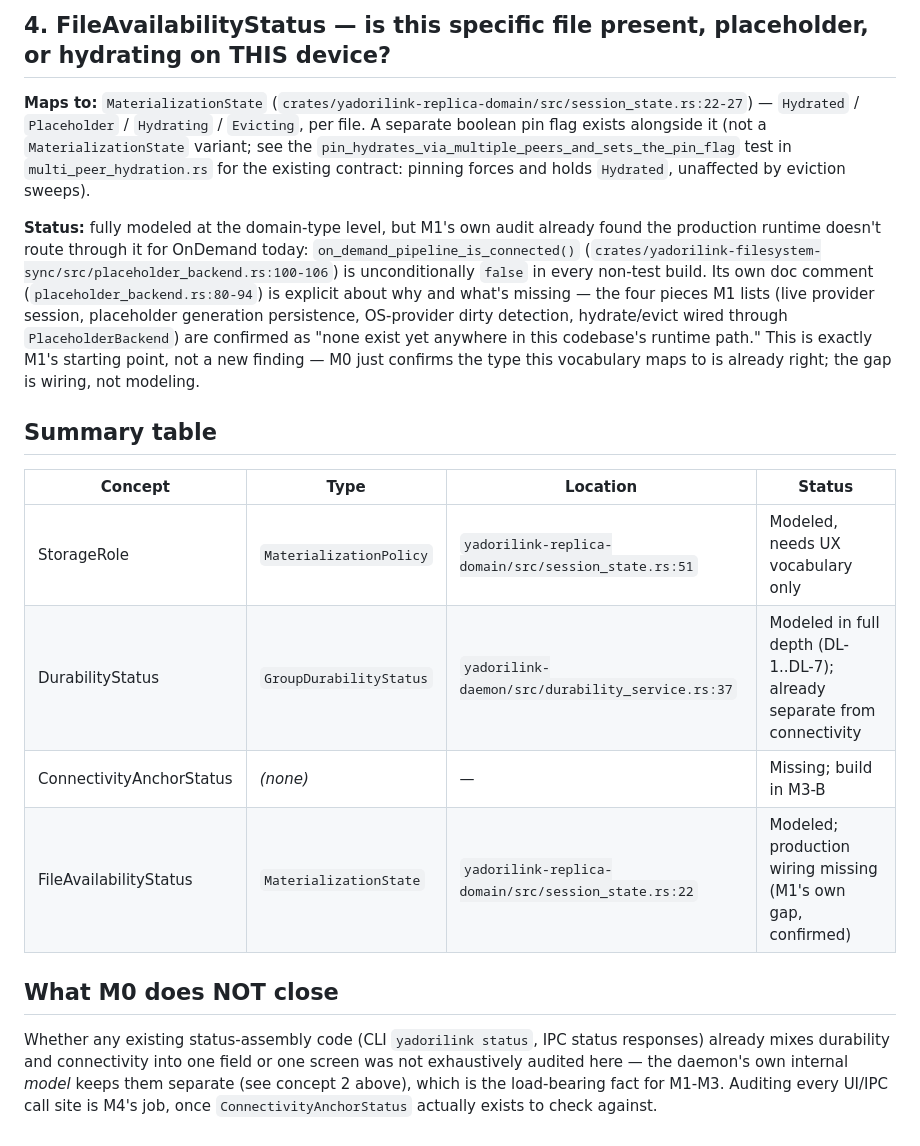
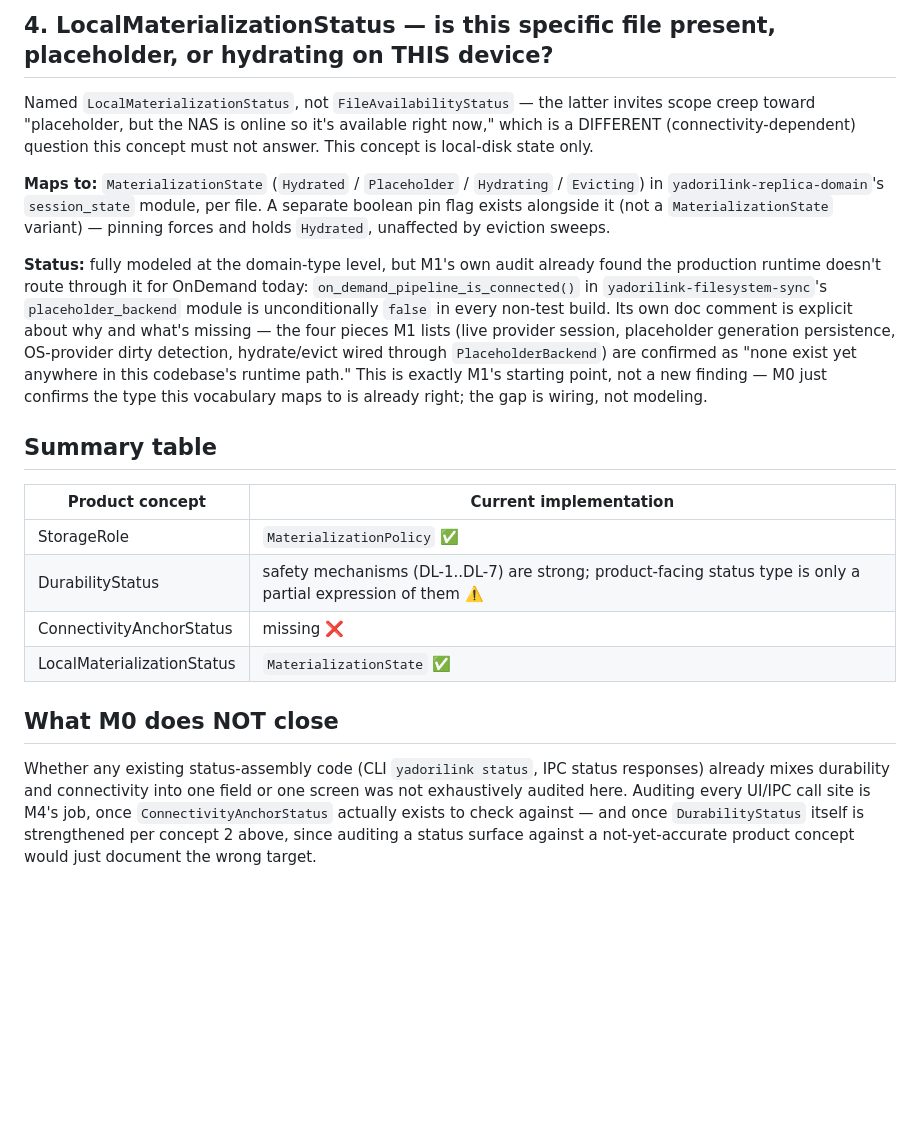
Before and after one commit to juntaki/yadorilink, a Markdown page: docs/design/storage-connectivity-vocabulary.md, the part around one of its changes. GitHub-like rendering; blank space fills up the shorter version.

```diff
--- a/docs/design/storage-connectivity-vocabulary.md
+++ b/docs/design/storage-connectivity-vocabulary.md
@@ -80,40 +111,45 @@ per-group cache to keep in sync with `GroupDurabilityStatus`.
 
-## 4. FileAvailabilityStatus — is this specific file present, placeholder, or hydrating on THIS device?
+## 4. LocalMaterializationStatus — is this specific file present, placeholder, or hydrating on THIS device?
 
-**Maps to:** `MaterializationState` (`crates/yadorilink-replica-domain/src/session_state.rs:22-27`)
-— `Hydrated` / `Placeholder` / `Hydrating` / `Evicting`, per file. A separate
-boolean pin flag exists alongside it (not a `MaterializationState` variant;
-see the `pin_hydrates_via_multiple_peers_and_sets_the_pin_flag` test in
-`multi_peer_hydration.rs` for the existing contract: pinning forces and
-holds `Hydrated`, unaffected by eviction sweeps).
+Named `LocalMaterializationStatus`, not `FileAvailabilityStatus` — the
+latter invites scope creep toward "placeholder, but the NAS is online so
+it's available right now," which is a DIFFERENT (connectivity-dependent)
+question this concept must not answer. This concept is local-disk state
+only.
+
+**Maps to:** `MaterializationState` (`Hydrated` / `Placeholder` /
+`Hydrating` / `Evicting`) in `yadorilink-replica-domain`'s `session_state`
+module, per file. A separate boolean pin flag exists alongside it (not a
+`MaterializationState` variant) — pinning forces and holds `Hydrated`,
+unaffected by eviction sweeps.
 
 **Status:** fully modeled at the domain-type level, but M1's own audit
 already found the production runtime doesn't route through it for OnDemand
-today: `on_demand_pipeline_is_connected()`
-(`crates/yadorilink-filesystem-sync/src/placeholder_backend.rs:100-106`) is
-unconditionally `false` in every non-test build. Its own doc comment
-(`placeholder_backend.rs:80-94`) is explicit about why and what's
-missing — the four pieces M1 lists (live provider session, placeholder
-generation persistence, OS-provider dirty detection, hydrate/evict wired
-through `PlaceholderBackend`) are confirmed as "none exist yet anywhere in
-this codebase's runtime path." This is exactly M1's starting point, not a
-new finding — M0 just confirms the type this vocabulary maps to is already
+today: `on_demand_pipeline_is_connected()` in `yadorilink-filesystem-sync`'s
+`placeholder_backend` module is unconditionally `false` in every non-test
+build. Its own doc comment is explicit about why and what's missing — the
+four pieces M1 lists (live provider session, placeholder generation
+persistence, OS-provider dirty detection, hydrate/evict wired through
+`PlaceholderBackend`) are confirmed as "none exist yet anywhere in this
+codebase's runtime path." This is exactly M1's starting point, not a new
+finding — M0 just confirms the type this vocabulary maps to is already
 right; the gap is wiring, not modeling.
 
 ## Summary table
 
-| Concept | Type | Location | Status |
-|---|---|---|---|
-| StorageRole | `MaterializationPolicy` | `yadorilink-replica-domain/src/session_state.rs:51` | Modeled, needs UX vocabulary only |
-| DurabilityStatus | `GroupDurabilityStatus` | `yadorilink-daemon/src/durability_service.rs:37` | Modeled in full depth (DL-1..DL-7); already separate from connectivity |
-| ConnectivityAnchorStatus | *(none)* | — | Missing; build in M3-B |
-| FileAvailabilityStatus | `MaterializationState` | `yadorilink-replica-domain/src/session_state.rs:22` | Modeled; production wiring missing (M1's own gap, confirmed) |
+| Product concept | Current implementation |
+|---|---|
+| StorageRole | `MaterializationPolicy` ✅ |
+| DurabilityStatus | safety mechanisms (DL-1..DL-7) are strong; product-facing status type is only a partial expression of them ⚠️ |
+| ConnectivityAnchorStatus | missing ❌ |
+| LocalMaterializationStatus | `MaterializationState` ✅ |
 
 ## What M0 does NOT close
 
 Whether any existing status-assembly code (CLI `yadorilink status`, IPC
 status responses) already mixes durability and connectivity into one field
-or one screen was not exhaustively audited here — the daemon's own internal
-*model* keeps them separate (see concept 2 above), which is the load-bearing
-fact for M1-M3. Auditing every UI/IPC call site is M4's job, once
-`ConnectivityAnchorStatus` actually exists to check against.
+or one screen was not exhaustively audited here. Auditing every UI/IPC call
+site is M4's job, once `ConnectivityAnchorStatus` actually exists to check
+against — and once `DurabilityStatus` itself is strengthened per concept 2
+above, since auditing a status surface against a not-yet-accurate product
+concept would just document the wrong target.
```
Also changed, not shown: other parts of docs/design/storage-connectivity-vocabulary.md (+78 -47 lines).
